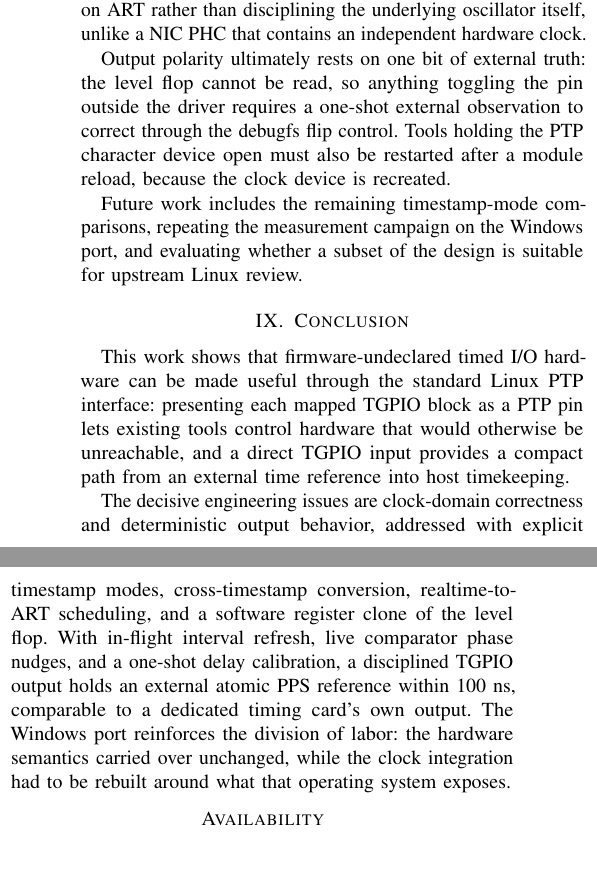
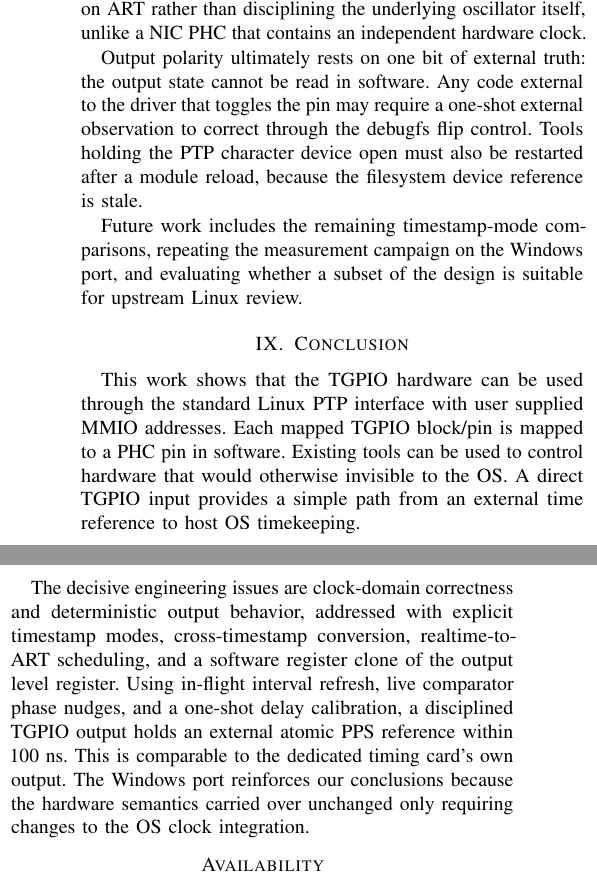
Before and after one commit to ahmadexp/TGPIO, a LaTeX paper (paper/ispcs2026-tgpio.tex): two parts of the columns of page 6 of 6, joined at a grey line, cut so that both start at the same text, the shorter picture padded with empty space. Compiled offline with pdfLaTeX; a missing font is replaced by an installed copy or a similar font; a LaTeX package or settings file that is missing is left out.

Commit message:
sections Future Work and Conclusion: Minor changes mostly correcting run on sentences.

```diff
--- a/paper/ispcs2026-tgpio.tex
+++ b/paper/ispcs2026-tgpio.tex
@@ -252,15 +252,15 @@
 
 The current implementation is intentionally platform-specific: it requires known MMIO addresses and should only be loaded where those have been confirmed. A production-quality upstream driver would need robust platform discovery and device configuration checks. The external timestamp path is polling-based, which keeps the driver compact but creates a system load / event-loss tradeoff controlled by \texttt{poll\_ms}; an interrupt-backed path would be preferable for high-rate streams. The default PHC mode adjusts a software clock model layered on ART rather than disciplining the underlying oscillator itself, unlike a NIC PHC that contains an independent hardware clock.
 
-Output polarity ultimately rests on one bit of external truth: the level flop cannot be read, so anything toggling the pin outside the driver requires a one-shot external observation to correct through the debugfs flip control. Tools holding the PTP character device open must also be restarted after a module reload, because the clock device is recreated.
+Output polarity ultimately rests on one bit of external truth: the output state cannot be read in software. Any code external to the driver that toggles the pin may require a one-shot external observation to correct through the debugfs flip control. Tools holding the PTP character device open must also be restarted after a module reload, because the filesystem device reference is stale.
 
 Future work includes the remaining timestamp-mode comparisons, repeating the measurement campaign on the Windows port, and evaluating whether a subset of the design is suitable for upstream Linux review.
 
 \section{Conclusion}\label{sec:conclusion}
 
-This work shows that firmware-undeclared timed I/O hardware can be made useful through the standard Linux PTP interface: presenting each mapped TGPIO block as a PTP pin lets existing tools control hardware that would otherwise be unreachable, and a direct TGPIO input provides a compact path from an external time reference into host timekeeping.
+This work shows that the TGPIO hardware can be used through the standard Linux PTP interface with user supplied MMIO addresses. Each mapped TGPIO block/pin is mapped to a PHC pin in software. Existing tools can be used to control hardware that would otherwise invisible to the OS. A direct TGPIO input provides a simple path from an external time reference to host OS timekeeping.
 
-The decisive engineering issues are clock-domain correctness and deterministic output behavior, addressed with explicit timestamp modes, cross-timestamp conversion, realtime-to-ART scheduling, and a software register clone of the level flop. With in-flight interval refresh, live comparator phase nudges, and a one-shot delay calibration, a disciplined TGPIO output holds an external atomic PPS reference within 100~ns, comparable to a dedicated timing card's own output. The Windows port reinforces the division of labor: the hardware semantics carried over unchanged, while the clock integration had to be rebuilt around what that operating system exposes.
+The decisive engineering issues are clock-domain correctness and deterministic output behavior, addressed with explicit timestamp modes, cross-timestamp conversion, realtime-to-ART scheduling, and a software register clone of the output level register. Using in-flight interval refresh, live comparator phase nudges, and a one-shot delay calibration, a disciplined TGPIO output holds an external atomic PPS reference within 100~ns. This is comparable to the dedicated timing card's own output. The Windows port reinforces our conclusions because the hardware semantics carried over unchanged only requiring changes to the OS clock integration.
 
 \section*{Availability}
 
```
